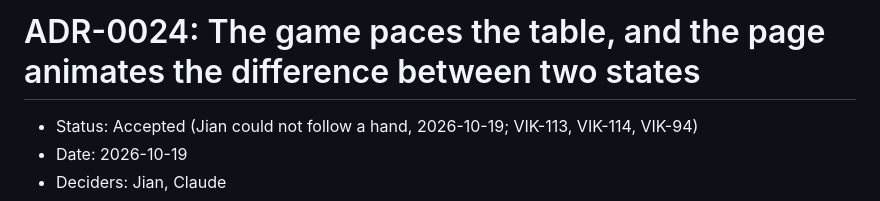
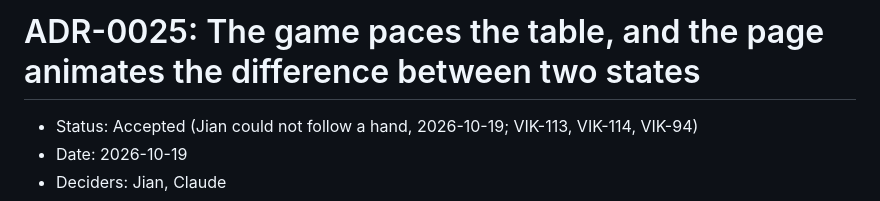
Before and after one commit to leejianrong/vikaki, a Markdown page: docs/adr/0025-the-game-paces-the-table-and-the-page-animates-the-difference.md, the part around the change. GitHub-like rendering.

```diff
--- a/docs/adr/0024-the-game-paces-the-table-and-the-page-animates-the-difference.md
+++ b/docs/adr/0025-the-game-paces-the-table-and-the-page-animates-the-difference.md
@@ -1,4 +1,4 @@
-# ADR-0024: The game paces the table, and the page animates the difference between two states
+# ADR-0025: The game paces the table, and the page animates the difference between two states
 
 - Status: Accepted (Jian could not follow a hand, 2026-10-19; VIK-113, VIK-114, VIK-94)
 - Date: 2026-10-19
```
Also changed, not shown: docs/STATUS.md (+1 -1 lines), examples/poker/README.md (+1 -1 lines).
